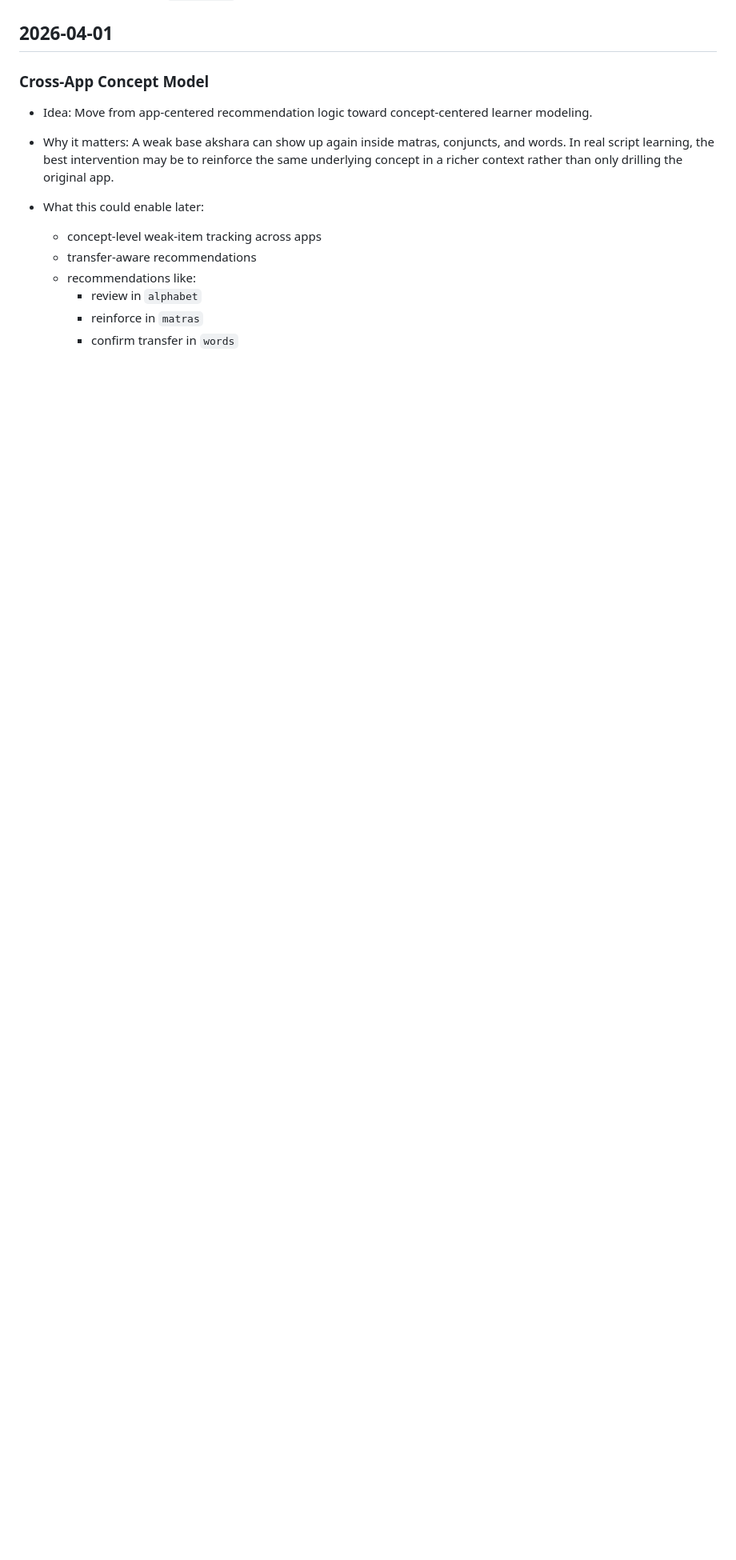
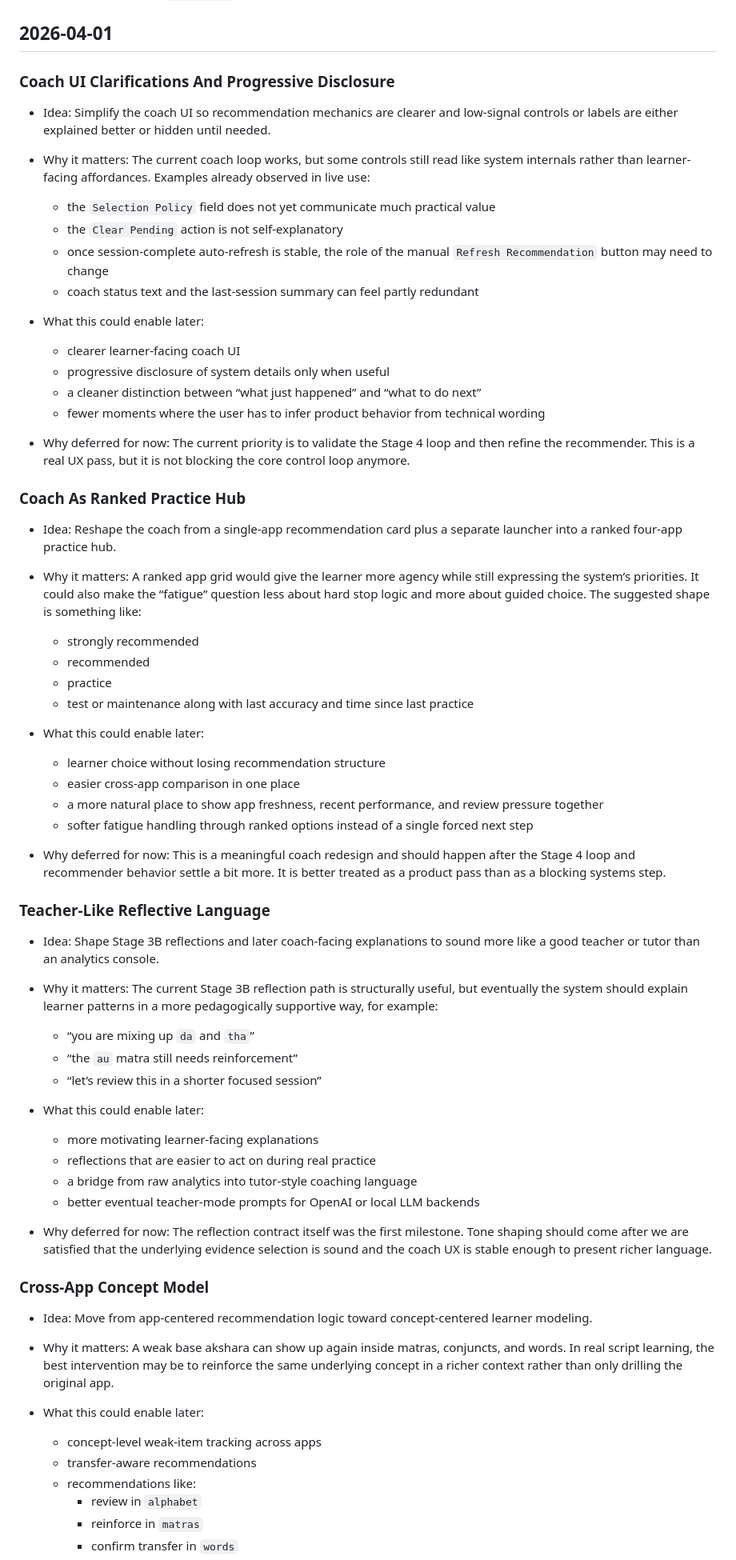
Before and after one commit to AGPATHAK/KALS_dev, a Markdown page: IDEAS_BACKLOG.md, the part around the change. Shown at 80% size. GitHub-like rendering; blank space fills up the shorter version.

Commit message:
UI and long term improvements

```diff
--- a/IDEAS_BACKLOG.md
+++ b/IDEAS_BACKLOG.md
@@ -10,6 +10,69 @@ Deferred design ideas that are important, but intentionally not on the current c
 - Promote an item into `ROADMAP.md` only when it becomes an active milestone.
 
 ## 2026-04-01
+
+### Coach UI Clarifications And Progressive Disclosure
+
+- Idea:
+  Simplify the coach UI so recommendation mechanics are clearer and low-signal controls or labels are either explained better or hidden until needed.
+
+- Why it matters:
+  The current coach loop works, but some controls still read like system internals rather than learner-facing affordances. Examples already observed in live use:
+  - the `Selection Policy` field does not yet communicate much practical value
+  - the `Clear Pending` action is not self-explanatory
+  - once session-complete auto-refresh is stable, the role of the manual `Refresh Recommendation` button may need to change
+  - coach status text and the last-session summary can feel partly redundant
+
+- What this could enable later:
+  - clearer learner-facing coach UI
+  - progressive disclosure of system details only when useful
+  - a cleaner distinction between “what just happened” and “what to do next”
+  - fewer moments where the user has to infer product behavior from technical wording
+
+- Why deferred for now:
+  The current priority is to validate the Stage 4 loop and then refine the recommender. This is a real UX pass, but it is not blocking the core control loop anymore.
+
+### Coach As Ranked Practice Hub
+
+- Idea:
+  Reshape the coach from a single-app recommendation card plus a separate launcher into a ranked four-app practice hub.
+
+- Why it matters:
+  A ranked app grid would give the learner more agency while still expressing the system’s priorities. It could also make the “fatigue” question less about hard stop logic and more about guided choice. The suggested shape is something like:
+  - strongly recommended
+  - recommended
+  - practice
+  - test or maintenance
+  along with last accuracy and time since last practice
+
+- What this could enable later:
+  - learner choice without losing recommendation structure
+  - easier cross-app comparison in one place
+  - a more natural place to show app freshness, recent performance, and review pressure together
+  - softer fatigue handling through ranked options instead of a single forced next step
+
+- Why deferred for now:
+  This is a meaningful coach redesign and should happen after the Stage 4 loop and recommender behavior settle a bit more. It is better treated as a product pass than as a blocking systems step.
+
+### Teacher-Like Reflective Language
+
+- Idea:
+  Shape Stage 3B reflections and later coach-facing explanations to sound more like a good teacher or tutor than an analytics console.
+
+- Why it matters:
+  The current Stage 3B reflection path is structurally useful, but eventually the system should explain learner patterns in a more pedagogically supportive way, for example:
+  - “you are mixing up `da` and `tha`”
+  - “the `au` matra still needs reinforcement”
+  - “let’s review this in a shorter focused session”
+
+- What this could enable later:
+  - more motivating learner-facing explanations
+  - reflections that are easier to act on during real practice
+  - a bridge from raw analytics into tutor-style coaching language
+  - better eventual teacher-mode prompts for OpenAI or local LLM backends
+
+- Why deferred for now:
+  The reflection contract itself was the first milestone. Tone shaping should come after we are satisfied that the underlying evidence selection is sound and the coach UX is stable enough to present richer language.
 
 ### Cross-App Concept Model
 
```
Also changed, not shown: PROGRESS_LOG.md (+3 -4 lines).
